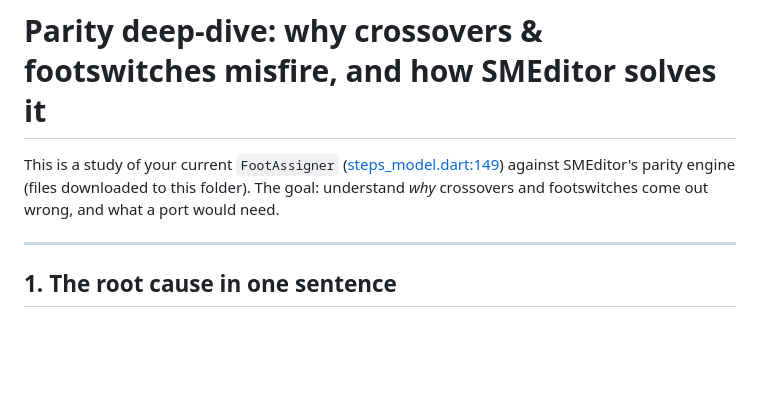
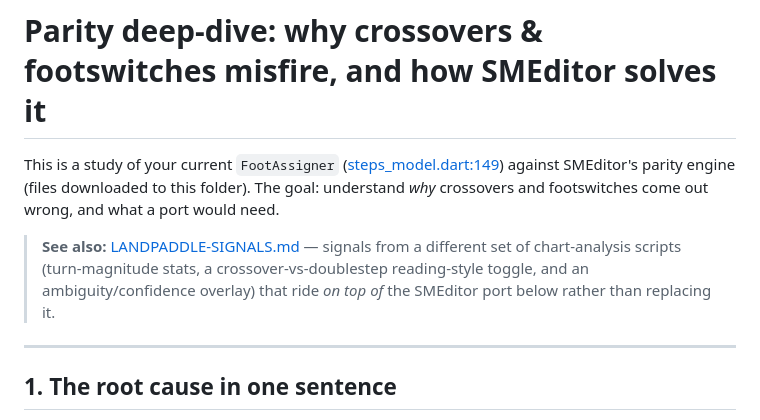
Before and after one commit to sh1ggy/ddr-md, a Markdown page: docs/parity/ANALYSIS.md, the part around the change. Rendered like a GitHub page; blank space fills up the shorter version.

```diff
--- a/docs/parity/ANALYSIS.md
+++ b/docs/parity/ANALYSIS.md
@@ -3,6 +3,11 @@
 This is a study of your current `FootAssigner` ([steps_model.dart:149](../../lib/models/steps_model.dart#L149))
 against SMEditor's parity engine (files downloaded to this folder). The goal: understand *why*
 crossovers and footswitches come out wrong, and what a port would need.
+
+> **See also:** [LANDPADDLE-SIGNALS.md](./LANDPADDLE-SIGNALS.md) — signals from a
+> different set of chart-analysis scripts (turn-magnitude stats, a crossover-vs-doublestep
+> reading-style toggle, and an ambiguity/confidence overlay) that ride *on top of* the
+> SMEditor port below rather than replacing it.
 
 ---
 
```
Also changed, not shown: docs/parity/LANDPADDLE-SIGNALS.md (added, +198 -0 lines).
